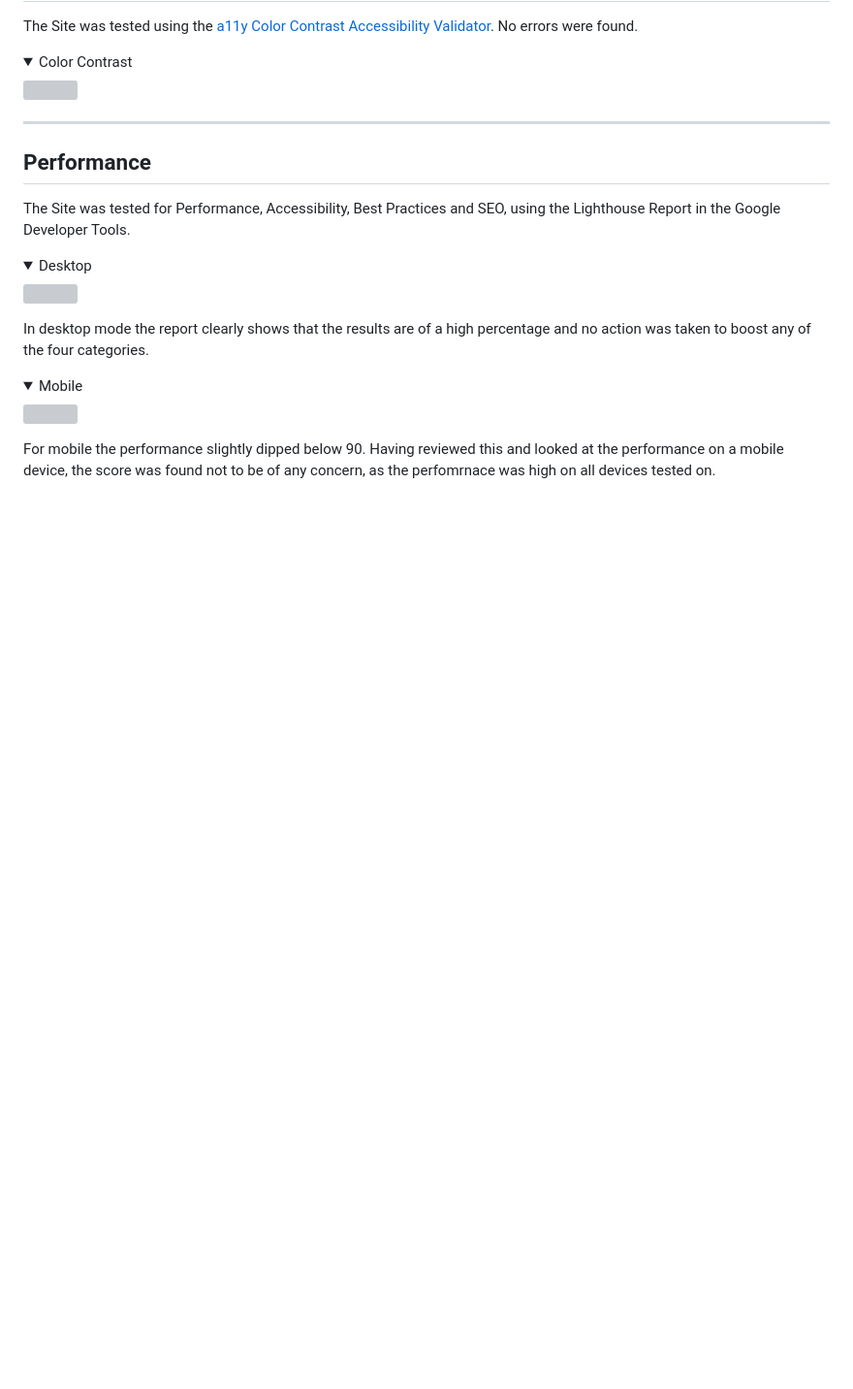
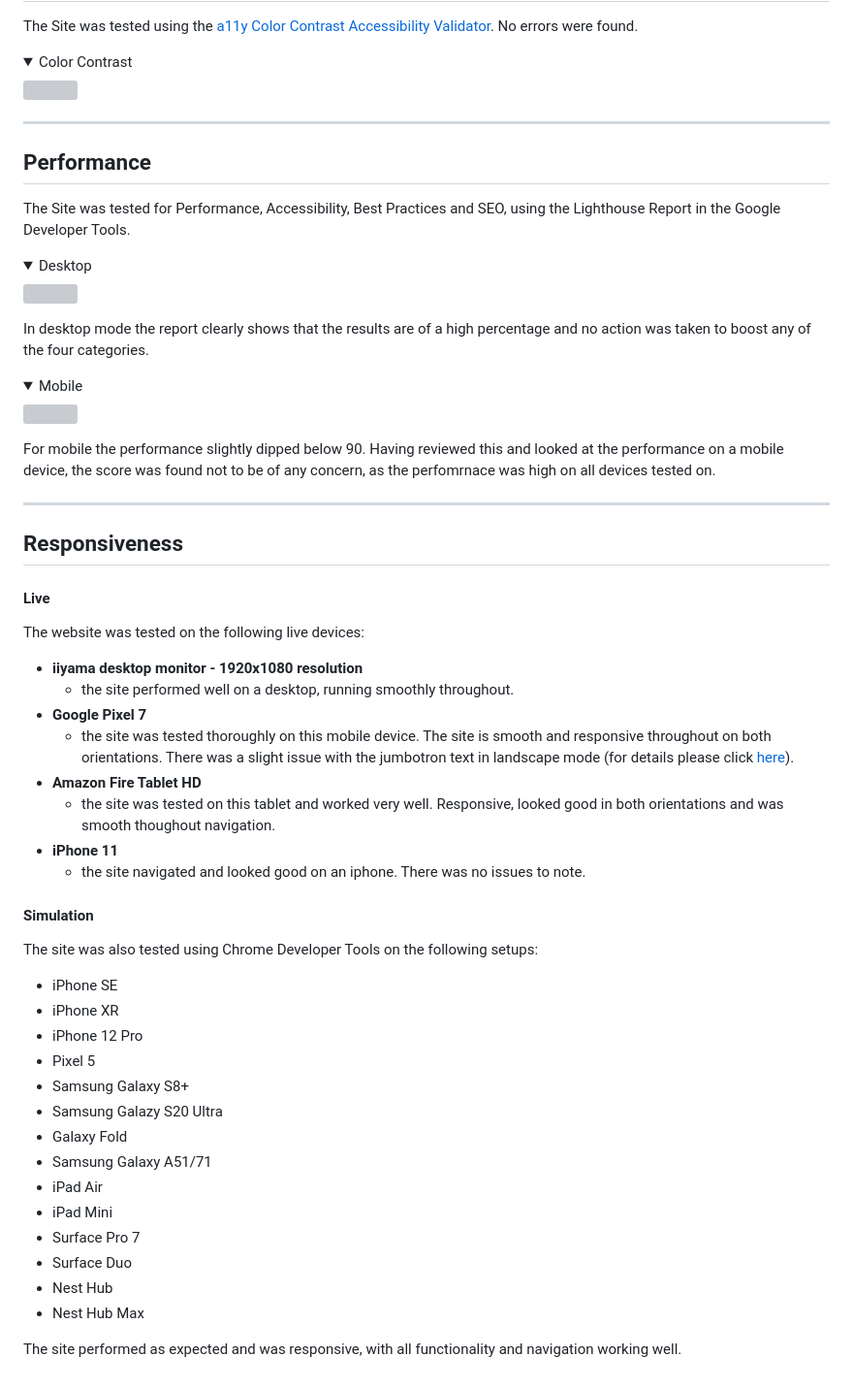
Before and after one commit to DaveWhiteh/stock-it, a Markdown page: TESTING.md, the part around the change. Shown at 97% size. Rendered like a GitHub page; folded sections open; blank space fills up the shorter version; grey boxes are pictures that could not be loaded.

Commit message:
Add Responsiveness section to testing.md

```diff
--- a/TESTING.md
+++ b/TESTING.md
@@ -278,3 +278,39 @@ In desktop mode the report clearly shows that the results are of a high percenta
 </details>
 
 For mobile the performance slightly dipped below 90. Having reviewed this and looked at the performance on a mobile device, the score was found not to be of any concern, as the perfomrnace was high on all devices tested on.
+
+---
+
+## Responsiveness
+
+#### Live
+
+The website was tested on the following live devices:
++ **iiyama desktop monitor - 1920x1080 resolution**
+    + the site performed well on a desktop, running smoothly throughout.
++ **Google Pixel 7**
+    + the site was tested thoroughly on this mobile device. The site is smooth and responsive throughout on both orientations. There was a slight issue with the jumbotron text in landscape mode (for details please click [here](#site---landscape-mode)).
++ **Amazon Fire Tablet HD**
+    + the site was tested on this tablet and worked very well. Responsive, looked good in both orientations and was smooth thoughout navigation.
++ **iPhone 11**
+    + the site navigated and looked good on an iphone. There was no issues to note.
+
+#### Simulation
+
+The site was also tested using Chrome Developer Tools on the following setups:
++ iPhone SE
++ iPhone XR
++ iPhone 12 Pro
++ Pixel 5
++ Samsung Galaxy S8+
++ Samsung Galazy S20 Ultra
++ Galaxy Fold
++ Samsung Galaxy A51/71
++ iPad Air
++ iPad Mini
++ Surface Pro 7
++ Surface Duo
++ Nest Hub
++ Nest Hub Max
+
+The site performed as expected and was responsive, with all functionality and navigation working well.
```
